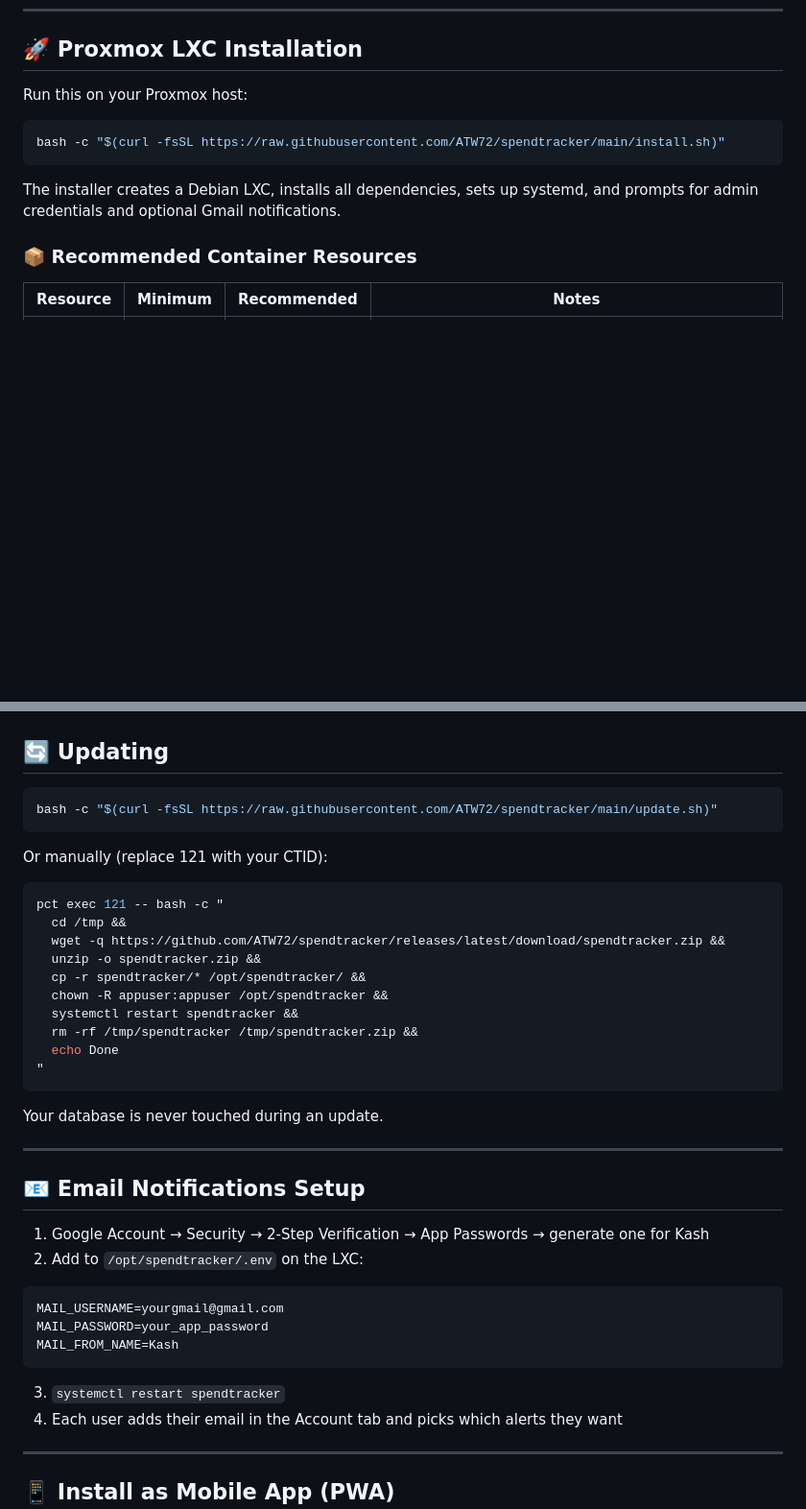
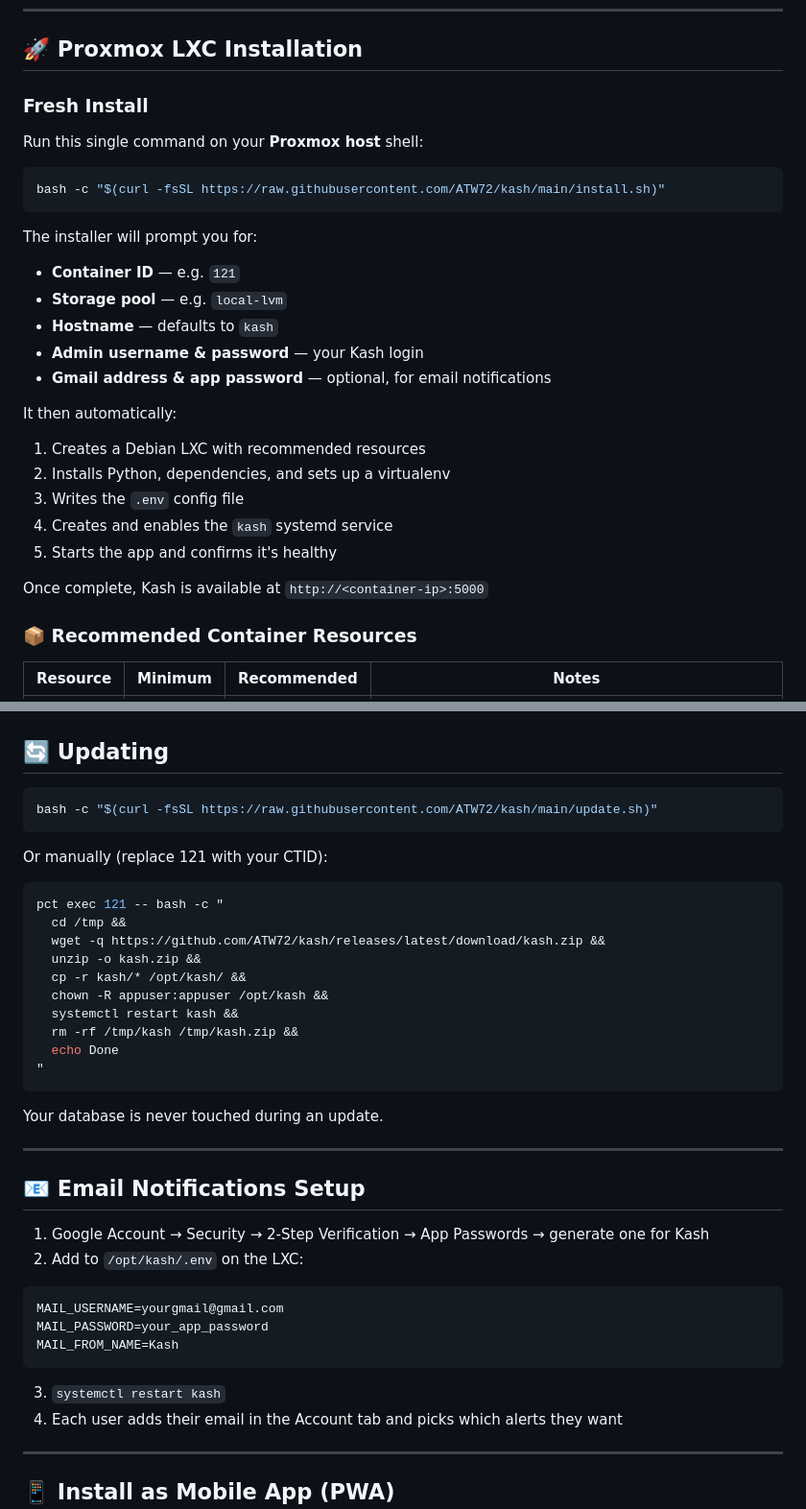
Before and after one commit to ATW72/kash, a Markdown page: README.md, 2 parts joined by grey strips. Shown at 96% size. Drawn GitHub-style; blank space fills up the shorter version.

````diff
--- a/README.md
+++ b/README.md
@@ -128,14 +137,29 @@ multi-currency support, receipt photos, and a mobile-friendly PWA experience.
 
 ## 🚀 Proxmox LXC Installation
 
-Run this on your Proxmox host:
+### Fresh Install
+
+Run this single command on your **Proxmox host** shell:
 
 ```bash
-bash -c "$(curl -fsSL https://raw.githubusercontent.com/ATW72/spendtracker/main/install.sh)"
+bash -c "$(curl -fsSL https://raw.githubusercontent.com/ATW72/kash/main/install.sh)"
 ```
 
-The installer creates a Debian LXC, installs all dependencies, sets up systemd,
-and prompts for admin credentials and optional Gmail notifications.
+The installer will prompt you for:
+- **Container ID** — e.g. `121`
+- **Storage pool** — e.g. `local-lvm`
+- **Hostname** — defaults to `kash`
+- **Admin username & password** — your Kash login
+- **Gmail address & app password** — optional, for email notifications
+
+It then automatically:
+1. Creates a Debian LXC with recommended resources
+2. Installs Python, dependencies, and sets up a virtualenv
+3. Writes the `.env` config file
+4. Creates and enables the `kash` systemd service
+5. Starts the app and confirms it's healthy
+
+Once complete, Kash is available at `http://<container-ip>:5000`
 
 ### 📦 Recommended Container Resources
 
@@ -164,7 +188,7 @@ Replace `121` with your container ID. No data is touched.
 ## 🔄 Updating
 
 ```bash
-bash -c "$(curl -fsSL https://raw.githubusercontent.com/ATW72/spendtracker/main/update.sh)"
+bash -c "$(curl -fsSL https://raw.githubusercontent.com/ATW72/kash/main/update.sh)"
 ```
 
 Or manually (replace 121 with your CTID):
@@ -172,12 +196,12 @@ Or manually (replace 121 with your CTID):
 ```bash
 pct exec 121 -- bash -c "
   cd /tmp &&
-  wget -q https://github.com/ATW72/spendtracker/releases/latest/download/spendtracker.zip &&
-  unzip -o spendtracker.zip &&
-  cp -r spendtracker/* /opt/spendtracker/ &&
-  chown -R appuser:appuser /opt/spendtracker &&
-  systemctl restart spendtracker &&
-  rm -rf /tmp/spendtracker /tmp/spendtracker.zip &&
+  wget -q https://github.com/ATW72/kash/releases/latest/download/kash.zip &&
+  unzip -o kash.zip &&
+  cp -r kash/* /opt/kash/ &&
+  chown -R appuser:appuser /opt/kash &&
+  systemctl restart kash &&
+  rm -rf /tmp/kash /tmp/kash.zip &&
   echo Done
 "
 ```
@@ -189,7 +213,7 @@ Your database is never touched during an update.
 ## 📧 Email Notifications Setup
 
 1. Google Account → Security → 2-Step Verification → App Passwords → generate one for Kash
-2. Add to `/opt/spendtracker/.env` on the LXC:
+2. Add to `/opt/kash/.env` on the LXC:
 
 ```env
 MAIL_USERNAME=yourgmail@gmail.com
@@ -197,7 +221,7 @@ MAIL_PASSWORD=your_app_password
 MAIL_FROM_NAME=Kash
 ```
 
-3. `systemctl restart spendtracker`
+3. `systemctl restart kash`
 4. Each user adds their email in the Account tab and picks which alerts they want
 
 ---
````
Also changed, not shown: other parts of README.md (+13 -4 lines).
